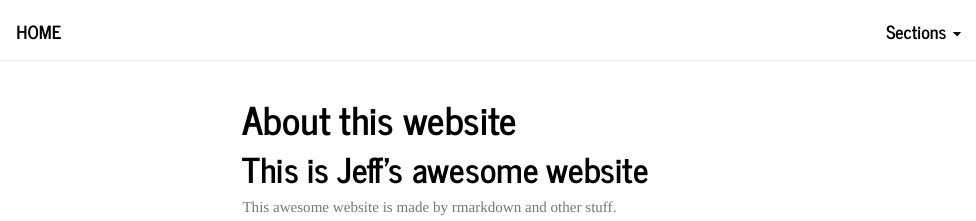
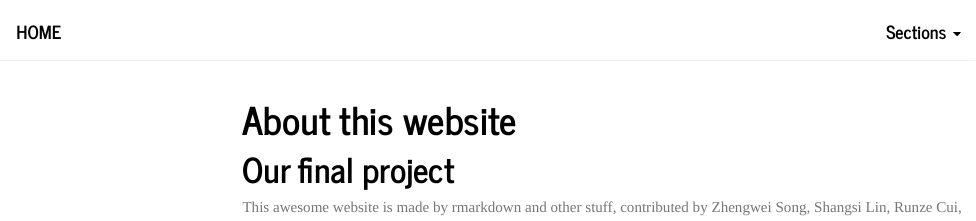
Before and after one commit to ZhengweiSong98/p8105_final_project, an R Markdown document (about.Rmd): the page in a window 1100 px wide, from its top. The pictures show the output file about.html that the author committed with the source, opened offline; library style sheets and scripts come from the installed R packages; menus at the side of the page are left out.

Commit message:
github branch edited

```diff
--- a/about.Rmd
+++ b/about.Rmd
@@ -6,6 +6,6 @@ output:
     toc_float: true
 ---
 
-# This is Jeff's awesome website
+# Our final project
 
-This awesome website is made by rmarkdown and other stuff.
+This awesome website is made by rmarkdown and other stuff, contributed by Zhengwei Song, Shangsi Lin, Runze Cui,
```
Also changed, not shown: index.Rmd (+2 -2 lines), about.html, in_class_dashboard.html, index.html.
